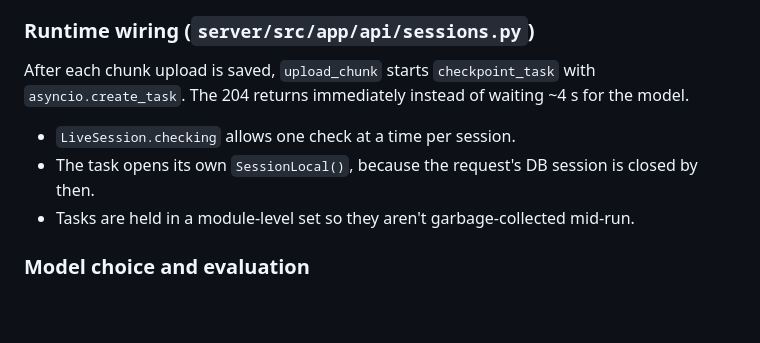
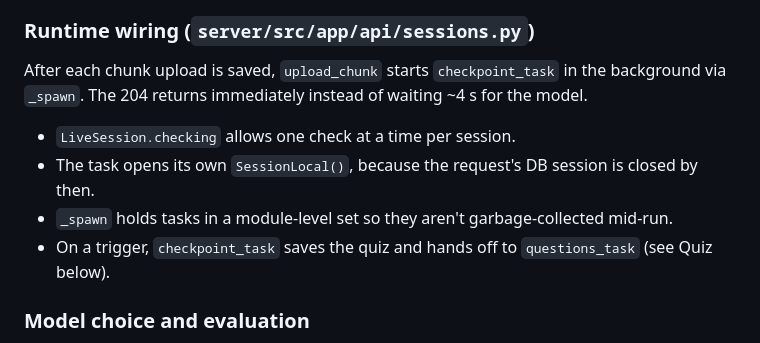
Before and after one commit to bgao8/Learning-Reinforcement, a Markdown page: docs/logic.md, the part around one of its changes. Drawn GitHub-style; blank space fills up the shorter version.

```diff
--- a/docs/logic.md
+++ b/docs/logic.md
@@ -58,11 +58,12 @@ If either slice is empty (a silent minute), the check is skipped.
   Recording is never affected.
 
 ### Runtime wiring (`server/src/app/api/sessions.py`)
-After each chunk upload is saved, `upload_chunk` starts `checkpoint_task` with
-`asyncio.create_task`. The 204 returns immediately instead of waiting ~4 s for the model.
+After each chunk upload is saved, `upload_chunk` starts `checkpoint_task` in the background
+via `_spawn`. The 204 returns immediately instead of waiting ~4 s for the model.
 - `LiveSession.checking` allows one check at a time per session.
 - The task opens its own `SessionLocal()`, because the request's DB session is closed by then.
-- Tasks are held in a module-level set so they aren't garbage-collected mid-run.
+- `_spawn` holds tasks in a module-level set so they aren't garbage-collected mid-run.
+- On a trigger, `checkpoint_task` saves the quiz and hands off to `questions_task` (see Quiz below).
 
 ### Model choice and evaluation
 Topic shift uses the local **fast** client (Ollama, `temperature: 0`), currently `qwen2.5:7b`.
```
Also changed, not shown: other parts of docs/logic.md (+58 -5 lines).
